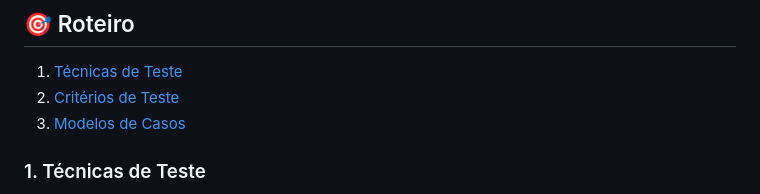
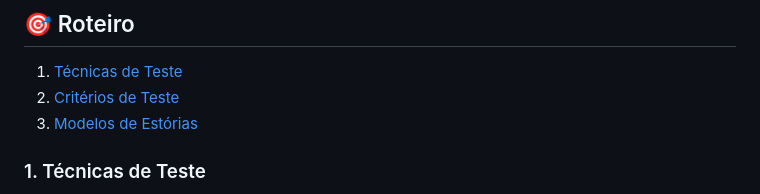
Before and after one commit to maria2122/Casos-Codigo-Fonte-e-Materiais, a Markdown page: README.md, the part around the change. GitHub-like rendering.

```diff
--- a/README.md
+++ b/README.md
@@ -46,7 +46,7 @@ software de alta qualidade que atenda às expectativas dos seus usuários.
 
 1. [Técnicas de Teste](#tecnicateste)
 2. [Critérios de Teste](#criterioteste)
-3. [Modelos de Casos](#casos)
+3. [Modelos de Estórias](#casos)
 
 ### 1. Técnicas de Teste <a name="tecnicateste"></a>
 Como é inviável testar todos cenários possíveis pela quantidade infinita de combinações, utilizamos heurísticas(técnicas) de teste que são guias de como se projetar bons casos de testes.
```
